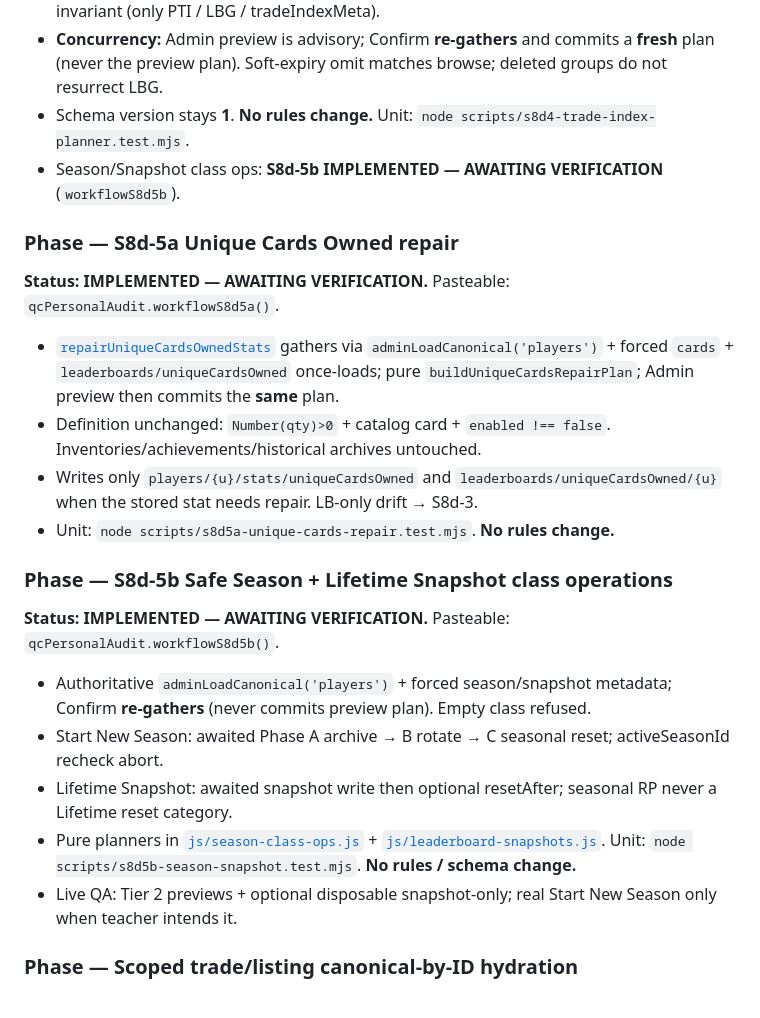
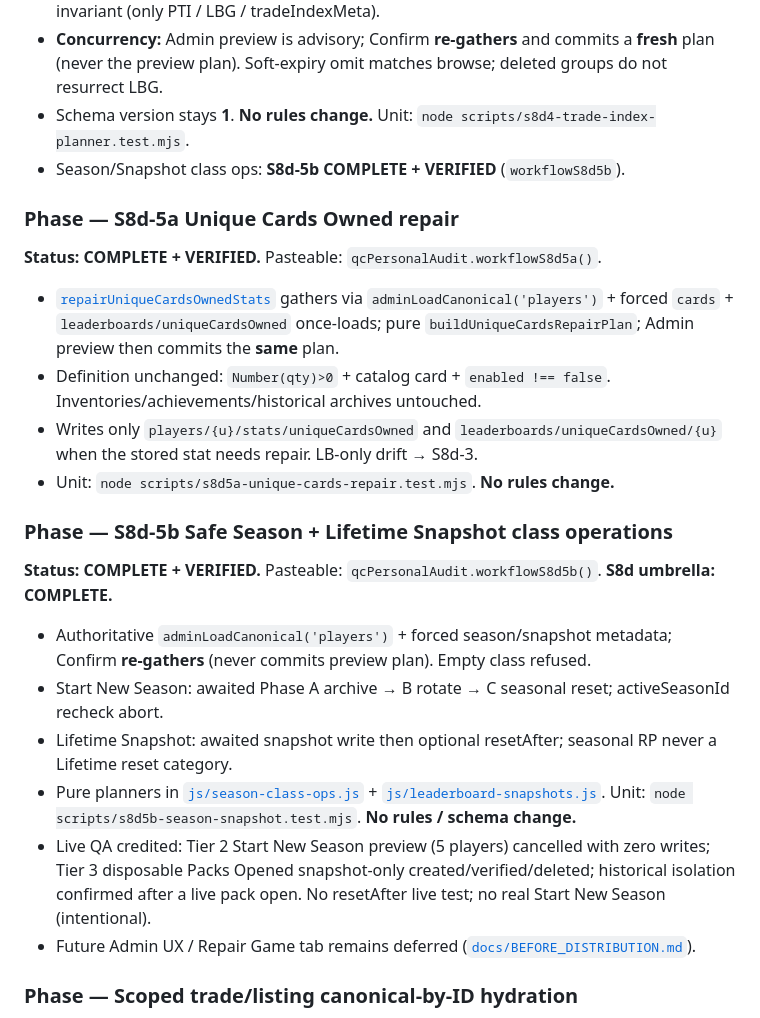
Before and after one commit to Silentra/Quantum-collectors, a Markdown page: ARCHITECTURE.md, the part around the change. GitHub-like rendering.

```diff
--- a/ARCHITECTURE.md
+++ b/ARCHITECTURE.md
@@ -692,11 +692,11 @@ Dev verification: `window.qcDbHydration.getSharedHydrationReport()` / `getHydrat
 - Pure `buildTradeIndexRebuildPlan` / `deriveDesiredTradeIndexes` from snapshots; path invariant (only PTI / LBG / tradeIndexMeta).
 - **Concurrency:** Admin preview is advisory; Confirm **re-gathers** and commits a **fresh** plan (never the preview plan). Soft-expiry omit matches browse; deleted groups do not resurrect LBG.
 - Schema version stays **1**. **No rules change.** Unit: `node scripts/s8d4-trade-index-planner.test.mjs`.
-- Season/Snapshot class ops: **S8d-5b IMPLEMENTED — AWAITING VERIFICATION** (`workflowS8d5b`).
+- Season/Snapshot class ops: **S8d-5b COMPLETE + VERIFIED** (`workflowS8d5b`).
 
 ### Phase — S8d-5a Unique Cards Owned repair
 
-**Status: IMPLEMENTED — AWAITING VERIFICATION.** Pasteable: `qcPersonalAudit.workflowS8d5a()`.
+**Status: COMPLETE + VERIFIED.** Pasteable: `qcPersonalAudit.workflowS8d5a()`.
 
 - [`repairUniqueCardsOwnedStats`](js/research.js) gathers via `adminLoadCanonical('players')` + forced `cards` + `leaderboards/uniqueCardsOwned` once-loads; pure `buildUniqueCardsRepairPlan`; Admin preview then commits the **same** plan.
 - Definition unchanged: `Number(qty)>0` + catalog card + `enabled !== false`. Inventories/achievements/historical archives untouched.
@@ -705,13 +705,14 @@ Dev verification: `window.qcDbHydration.getSharedHydrationReport()` / `getHydrat
 
 ### Phase — S8d-5b Safe Season + Lifetime Snapshot class operations
 
-**Status: IMPLEMENTED — AWAITING VERIFICATION.** Pasteable: `qcPersonalAudit.workflowS8d5b()`.
+**Status: COMPLETE + VERIFIED.** Pasteable: `qcPersonalAudit.workflowS8d5b()`. **S8d umbrella: COMPLETE.**
 
 - Authoritative `adminLoadCanonical('players')` + forced season/snapshot metadata; Confirm **re-gathers** (never commits preview plan). Empty class refused.
 - Start New Season: awaited Phase A archive → B rotate → C seasonal reset; activeSeasonId recheck abort.
 - Lifetime Snapshot: awaited snapshot write then optional resetAfter; seasonal RP never a Lifetime reset category.
 - Pure planners in [`js/season-class-ops.js`](js/season-class-ops.js) + [`js/leaderboard-snapshots.js`](js/leaderboard-snapshots.js). Unit: `node scripts/s8d5b-season-snapshot.test.mjs`. **No rules / schema change.**
-- Live QA: Tier 2 previews + optional disposable snapshot-only; real Start New Season only when teacher intends it.
+- Live QA credited: Tier 2 Start New Season preview (5 players) cancelled with zero writes; Tier 3 disposable Packs Opened snapshot-only created/verified/deleted; historical isolation confirmed after a live pack open. No resetAfter live test; no real Start New Season (intentional).
+- Future Admin UX / Repair Game tab remains deferred ([`docs/BEFORE_DISTRIBUTION.md`](docs/BEFORE_DISTRIBUTION.md)).
 
 ### Phase — Scoped trade/listing canonical-by-ID hydration
 
```
Also changed, not shown: docs/DATABASE_SCOPING_ROADMAP.md (+4 -3 lines).
